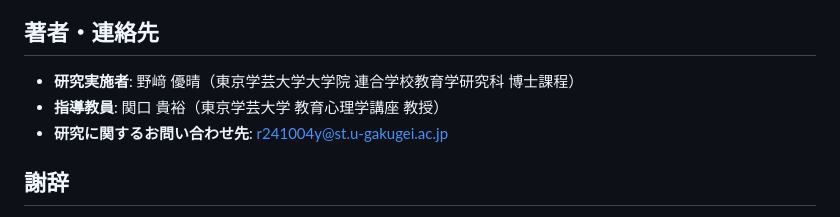
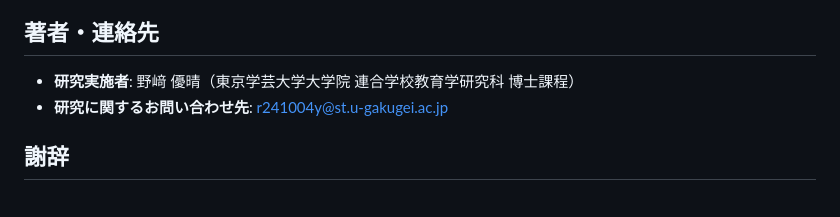
Before and after one commit to YuseiNozaki/wm-itemstructure-effect-3, a Markdown page: README.md, the part around the change. GitHub-like rendering.

```diff
--- a/README.md
+++ b/README.md
@@ -109,7 +109,6 @@ wm-itemstructure-effect-2/
 ## 著者・連絡先
 
 - **研究実施者**: 野﨑 優晴（東京学芸大学大学院 連合学校教育学研究科 博士課程）
-- **指導教員**: 関口 貴裕（東京学芸大学 教育心理学講座 教授）
 - **研究に関するお問い合わせ先**: r241004y@st.u-gakugei.ac.jp
 
 ## 謝辞
```
